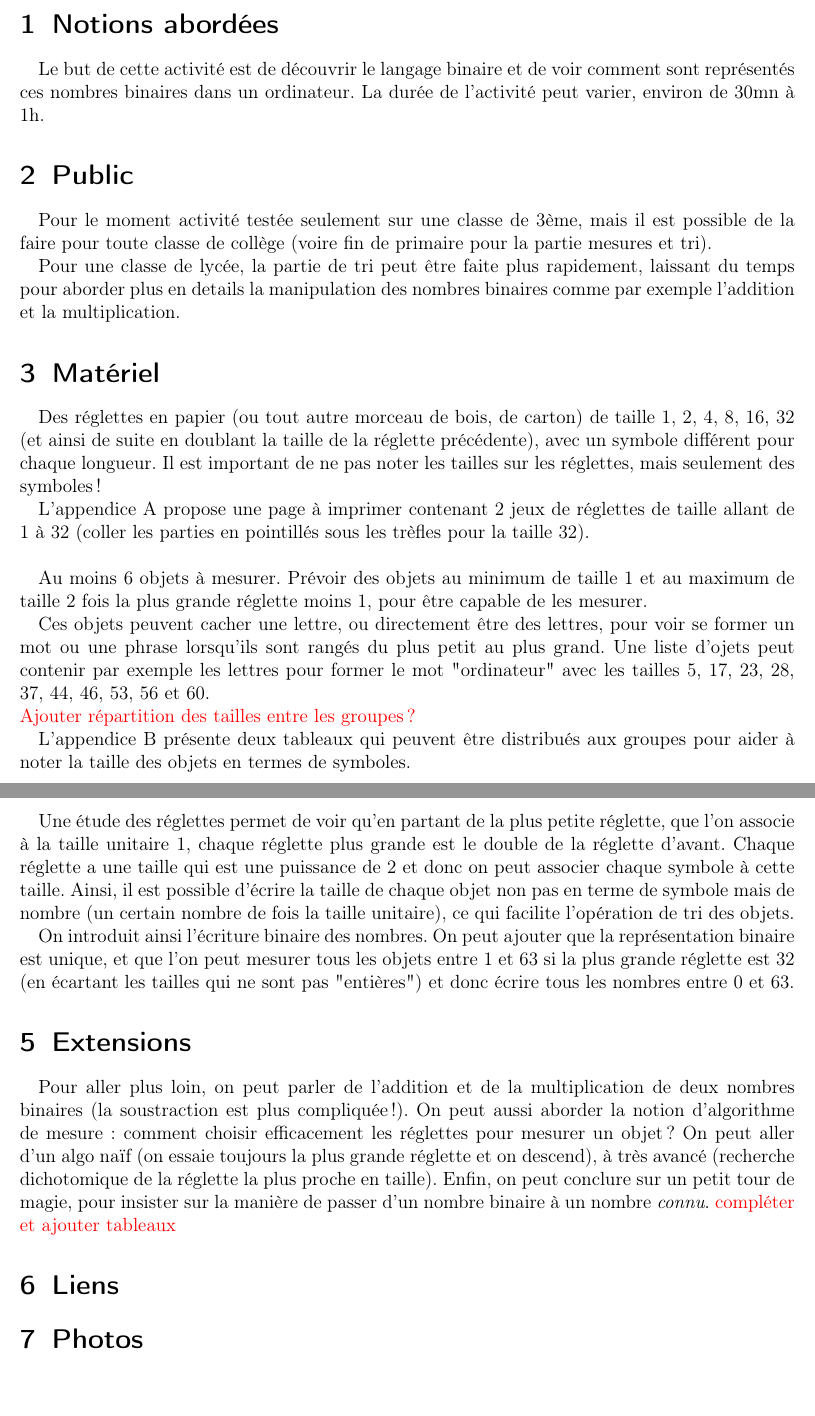
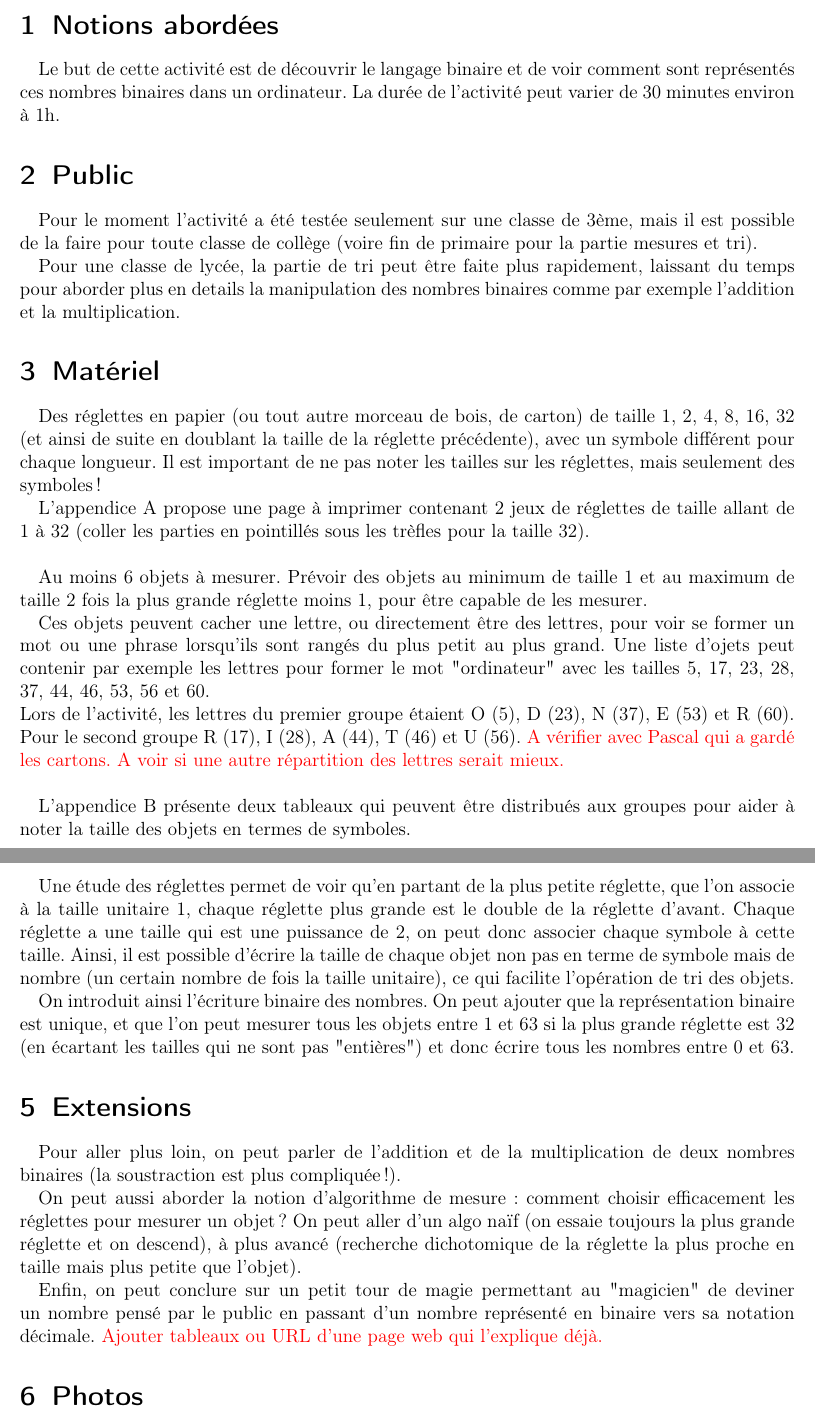
Before and after one commit to Mommessc/Mesures_binaires, a LaTeX document (main.tex): two parts of pages 1 and 2 of 7, joined at a grey line, cut so that both start at the same text, the shorter picture padded with empty space. Compiled offline with pdfLaTeX.

Commit message:
Small changes

```diff
--- a/main.tex
+++ b/main.tex
@@ -21,13 +21,13 @@
 \section{Notions abordées}
 
 Le but de cette activité est de découvrir le langage binaire et de voir comment sont représentés ces nombres binaires dans un ordinateur.
-La durée de l'activité peut varier, environ de 30mn à 1h.
+La durée de l'activité peut varier de 30 minutes environ à 1h.
 
 
 %%%%%%%%%%%%%%%%%%%%%%%%%%%%%%%%%%%%%%%%%%%%%%%%%%%%%%%%%%%%%%%%%%%%%%%%%
 \section{Public}
 
-Pour le moment activité testée seulement sur une classe de 3ème, mais il est possible de la faire pour toute classe de collège (voire fin de primaire pour la partie mesures et tri).
+Pour le moment l'activité a été testée seulement sur une classe de 3ème, mais il est possible de la faire pour toute classe de collège (voire fin de primaire pour la partie mesures et tri).
 
 Pour une classe de lycée, la partie de tri peut être faite plus rapidement, laissant du temps pour aborder plus en details la manipulation des nombres binaires comme par exemple l'addition et la multiplication.
 
@@ -45,7 +45,8 @@ Au moins 6 objets à mesurer. Prévoir des objets au minimum de taille 1 et au m
 
 Ces objets peuvent cacher une lettre, ou directement être des lettres, pour voir se former un mot ou une phrase lorsqu'ils sont rangés du plus petit au plus grand.
 Une liste d'ojets peut contenir par exemple les lettres pour former le mot "ordinateur" avec les tailles 5, 17, 23, 28, 37, 44, 46, 53, 56 et 60.\\
-\textcolor{red}{Ajouter répartition des tailles entre les groupes ?}
+Lors de l'activité, les lettres du premier groupe étaient O (5), D (23), N (37), E (53) et R (60). Pour le second groupe R (17), I (28), A (44), T (46) et U (56).
+\textcolor{red}{A vérifier avec Pascal qui a gardé les cartons. A voir si une autre répartition des lettres serait mieux.}\\
 
 L'appendice B présente deux tableaux qui peuvent être distribués aux groupes pour aider à noter la taille des objets en termes de symboles.
 
@@ -67,7 +68,7 @@ Penser à noter sur un grand tableau récapitulatif l'ensemble des objets triés
 
 Une étude des réglettes permet de voir qu'en partant de la plus petite réglette, que l'on associe à la taille unitaire 1, chaque réglette plus grande est le double de la réglette d'avant.
 %
-Chaque réglette a une taille qui est une puissance de 2 et donc on peut associer chaque symbole à cette taille. Ainsi, il est possible d'écrire la taille de chaque objet non pas en terme de symbole mais de nombre (un certain nombre de fois la taille unitaire), ce qui facilite l'opération de tri des objets.
+Chaque réglette a une taille qui est une puissance de 2, on peut donc associer chaque symbole à cette taille. Ainsi, il est possible d'écrire la taille de chaque objet non pas en terme de symbole mais de nombre (un certain nombre de fois la taille unitaire), ce qui facilite l'opération de tri des objets.
 
 On introduit ainsi l'écriture binaire des nombres.
 On peut ajouter que la représentation binaire est unique, et que l'on peut mesurer tous les objets entre 1 et 63 si la plus grande réglette est 32 (en écartant les tailles qui ne sont pas "entières") et donc écrire tous les nombres entre 0 et 63.
@@ -77,14 +78,11 @@ On peut ajouter que la représentation binaire est unique, et que l'on peut mesu
 \section{Extensions}
 
 Pour aller plus loin, on peut parler de l'addition et de la multiplication de deux nombres binaires (la soustraction est plus compliquée !).
-On peut aussi aborder la notion d'algorithme de mesure : comment choisir efficacement les réglettes pour mesurer un objet ? On peut aller d'un algo naïf (on essaie toujours la plus grande réglette et on descend), à très avancé (recherche dichotomique de la réglette la plus proche en taille).
-Enfin, on peut conclure sur un petit tour de magie, pour insister sur la manière de passer d'un nombre binaire à un nombre \textit{connu}.
-\textcolor{red}{compléter et ajouter tableaux}
 
+On peut aussi aborder la notion d'algorithme de mesure : comment choisir efficacement les réglettes pour mesurer un objet ? On peut aller d'un algo naïf (on essaie toujours la plus grande réglette et on descend), à plus avancé (recherche dichotomique de la réglette la plus proche en taille mais plus petite que l'objet).
 
-%%%%%%%%%%%%%%%%%%%%%%%%%%%%%%%%%%%%%%%%%%%%%%%%%%%%%%%%%%%%%%%%%%%%%%%%%
-\section{Liens}
-
+Enfin, on peut conclure sur un petit tour de magie permettant au "magicien" de deviner un nombre pensé par le public en passant d'un nombre représenté en binaire vers sa notation décimale.
+\textcolor{red}{Ajouter tableaux ou URL d'une page web qui l'explique déjà.}
 
 
 
```
Also changed, not shown: main.tex (4 more changed lines).
